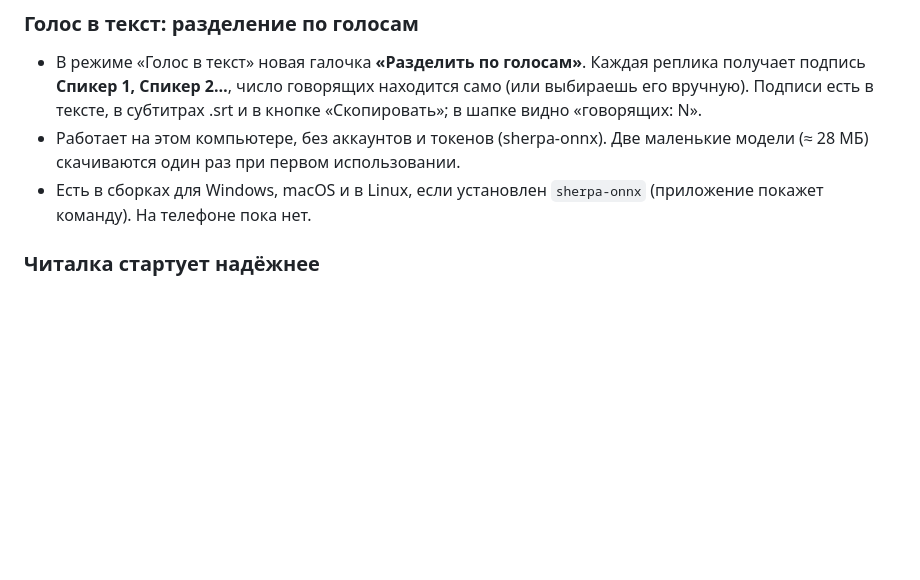
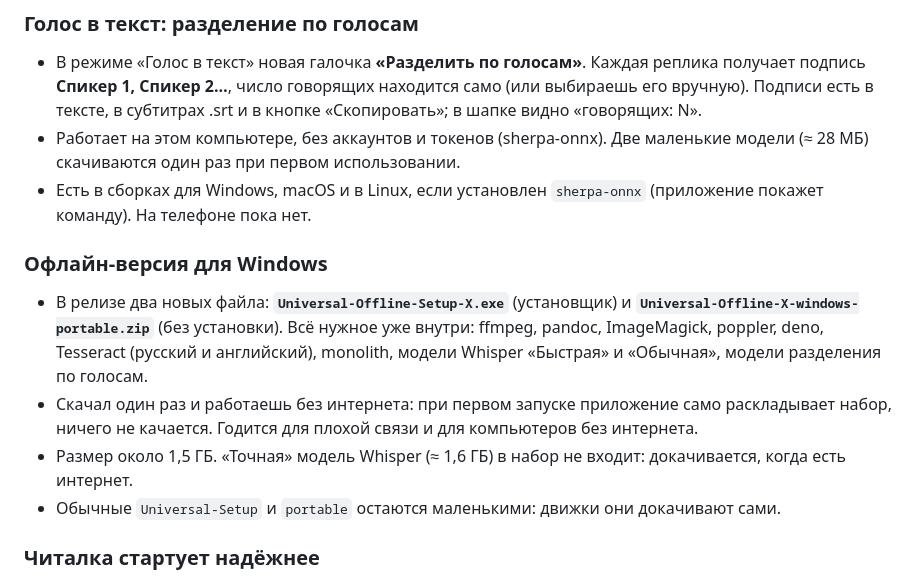
Before and after one commit to Zaxar1231/Universal-app, a Markdown page: CHANGELOG.md, the part around the change. Drawn GitHub-style; blank space fills up the shorter version.

```diff
--- a/CHANGELOG.md
+++ b/CHANGELOG.md
@@ -13,6 +13,12 @@
 - В режиме «Голос в текст» новая галочка **«Разделить по голосам»**. Каждая реплика получает подпись **Спикер 1, Спикер 2…**, число говорящих находится само (или выбираешь его вручную). Подписи есть в тексте, в субтитрах .srt и в кнопке «Скопировать»; в шапке видно «говорящих: N».
 - Работает на этом компьютере, без аккаунтов и токенов (sherpa-onnx). Две маленькие модели (≈ 28 МБ) скачиваются один раз при первом использовании.
 - Есть в сборках для Windows, macOS и в Linux, если установлен `sherpa-onnx` (приложение покажет команду). На телефоне пока нет.
+
+### Офлайн-версия для Windows
+- В релизе два новых файла: **`Universal-Offline-Setup-X.exe`** (установщик) и **`Universal-Offline-X-windows-portable.zip`** (без установки). Всё нужное уже внутри: ffmpeg, pandoc, ImageMagick, poppler, deno, Tesseract (русский и английский), monolith, модели Whisper «Быстрая» и «Обычная», модели разделения по голосам.
+- Скачал один раз и работаешь без интернета: при первом запуске приложение само раскладывает набор, ничего не качается. Годится для плохой связи и для компьютеров без интернета.
+- Размер около 1,5 ГБ. «Точная» модель Whisper (≈ 1,6 ГБ) в набор не входит: докачивается, когда есть интернет.
+- Обычные `Universal-Setup` и `portable` остаются маленькими: движки они докачивают сами.
 
 ### Читалка стартует надёжнее
 - Запросы к читалке идут в обход системного прокси, а первый запуск ждёт до 90 секунд. Если читалка не поднялась, в сообщении видно, на каком этапе и почему.
```
Also changed, not shown: HANDOVER.md (+6 -0 lines), README.md (+1 -0 lines).
